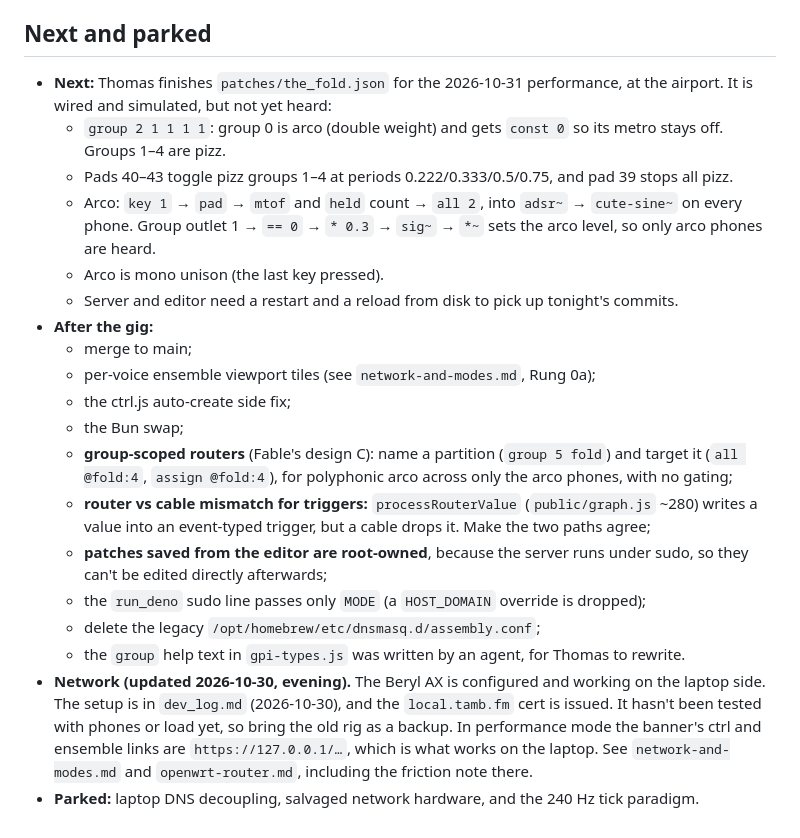
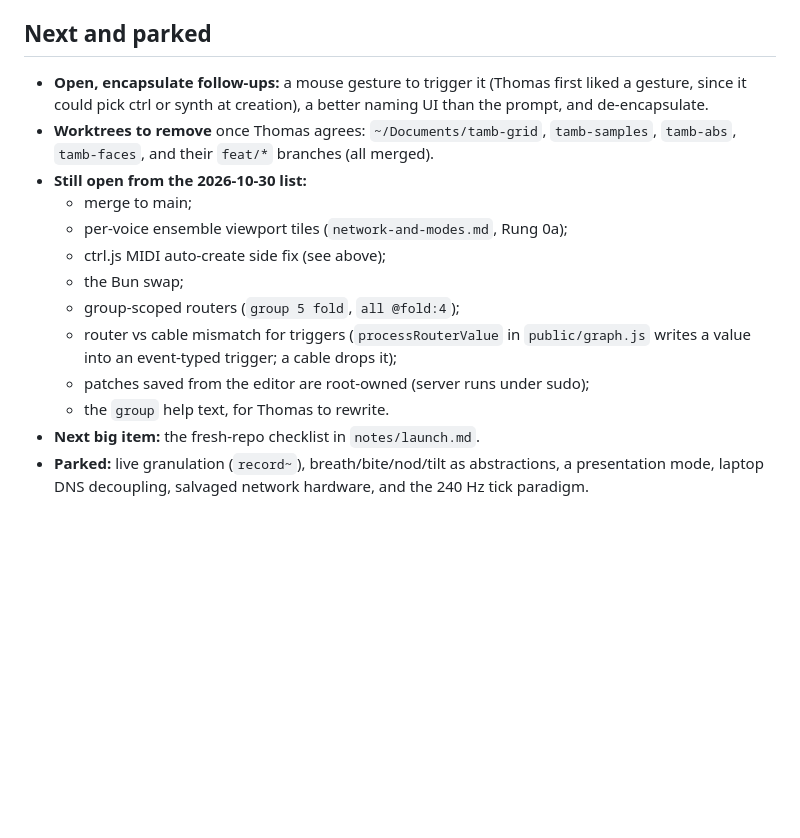
Before and after one commit to capogreco/local.assembly.fm, a Markdown page: notes/handoff.md, the part around one of its changes. Drawn GitHub-style; blank space fills up the shorter version.

```diff
--- a/notes/handoff.md
+++ b/notes/handoff.md
@@ -130,42 +122,24 @@ Patch fixes made during testing (committed):
 
 ## Next and parked
 
-- **Next:** Thomas finishes `patches/the_fold.json` for the 2026-10-31
-  performance, at the airport. It is wired and simulated, but not yet heard:
-  - `group 2 1 1 1 1`: group 0 is arco (double weight) and gets `const 0` so
-    its metro stays off. Groups 1–4 are pizz.
-  - Pads 40–43 toggle pizz groups 1–4 at periods 0.222/0.333/0.5/0.75, and
-    pad 39 stops all pizz.
-  - Arco: `key 1` → `pad` → `mtof` and `held` count → `all 2`, into `adsr~` →
-    `cute-sine~` on every phone. Group outlet 1 → `== 0` → `* 0.3` → `sig~`
-    → `*~` sets the arco level, so only arco phones are heard.
-  - Arco is mono unison (the last key pressed).
-  - Server and editor need a restart and a reload from disk to pick up
-    tonight's commits.
-- **After the gig:**
+- **Open, encapsulate follow-ups:** a mouse gesture to trigger it (Thomas
+  first liked a gesture, since it could pick ctrl or synth at creation), a
+  better naming UI than the prompt, and de-encapsulate.
+- **Worktrees to remove** once Thomas agrees: `~/Documents/tamb-grid`,
+  `tamb-samples`, `tamb-abs`, `tamb-faces`, and their `feat/*` branches (all
+  merged).
+- **Still open from the 2026-10-30 list:**
   - merge to main;
-  - per-voice ensemble viewport tiles (see `network-and-modes.md`, Rung 0a);
-  - the ctrl.js auto-create side fix;
+  - per-voice ensemble viewport tiles (`network-and-modes.md`, Rung 0a);
+  - ctrl.js MIDI auto-create side fix (see above);
   - the Bun swap;
-  - **group-scoped routers** (Fable's design C): name a partition
-    (`group 5 fold`) and target it (`all @fold:4`, `assign @fold:4`), for
-    polyphonic arco across only the arco phones, with no gating;
-  - **router vs cable mismatch for triggers:** `processRouterValue`
-    (`public/graph.js` ~280) writes a value into an event-typed trigger, but a
-    cable drops it. Make the two paths agree;
-  - **patches saved from the editor are root-owned**, because the server runs
-    under sudo, so they can't be edited directly afterwards;
-  - the `run_deno` sudo line passes only `MODE` (a `HOST_DOMAIN` override is
-    dropped);
-  - delete the legacy `/opt/homebrew/etc/dnsmasq.d/assembly.conf`;
-  - the `group` help text in `gpi-types.js` was written by an agent, for
-    Thomas to rewrite.
-- **Network (updated 2026-10-30, evening).** The Beryl AX is configured and
-  working on the laptop side. The setup is in `dev_log.md` (2026-10-30), and
-  the `local.tamb.fm` cert is issued. It hasn't been tested with phones or
-  load yet, so bring the old rig as a backup. In performance mode the banner's
-  ctrl and ensemble links are `https://127.0.0.1/…`, which is what works on
-  the laptop. See `network-and-modes.md` and `openwrt-router.md`, including the
-  friction note there.
-- **Parked:** laptop DNS decoupling, salvaged network hardware, and the 240 Hz
-  tick paradigm.
+  - group-scoped routers (`group 5 fold`, `all @fold:4`);
+  - router vs cable mismatch for triggers (`processRouterValue` in
+    `public/graph.js` writes a value into an event-typed trigger; a cable
+    drops it);
+  - patches saved from the editor are root-owned (server runs under sudo);
+  - the `group` help text, for Thomas to rewrite.
+- **Next big item:** the fresh-repo checklist in `notes/launch.md`.
+- **Parked:** live granulation (`record~`), breath/bite/nod/tilt as
+  abstractions, a presentation mode, laptop DNS decoupling, salvaged network
+  hardware, and the 240 Hz tick paradigm.
```
Also changed, not shown: other parts of notes/handoff.md (+34 -42 lines), notes/abstractions.md (+1 -1 lines), notes/editor-modes.md (+3 -2 lines).
